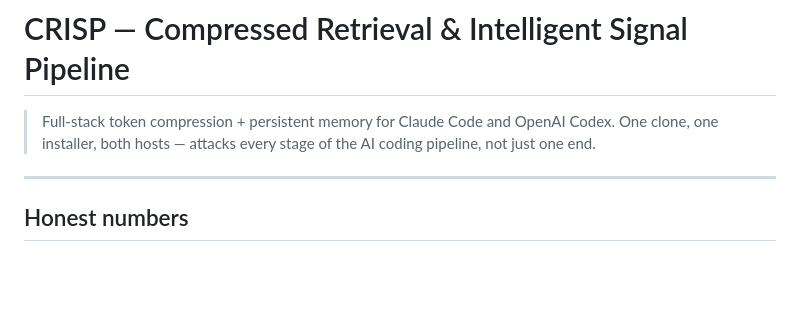
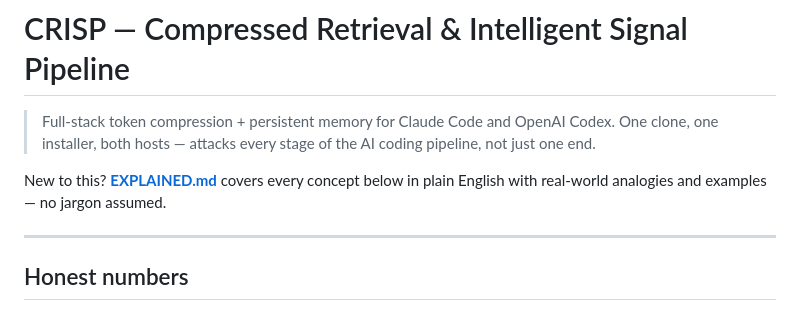
Before and after one commit to mohitgargcanada-max/crisp, a Markdown page: README.md, the part around the change. GitHub-like rendering; blank space fills up the shorter version.

```diff
--- a/README.md
+++ b/README.md
@@ -3,6 +3,9 @@
 > Full-stack token compression + persistent memory for Claude Code and OpenAI Codex.
 > One clone, one installer, both hosts — attacks every stage of the AI coding
 > pipeline, not just one end.
+
+New to this? **[EXPLAINED.md](EXPLAINED.md)** covers every concept below in
+plain English with real-world analogies and examples — no jargon assumed.
 
 ---
 
```
Also changed, not shown: EXPLAINED.md (added, +345 -0 lines).
